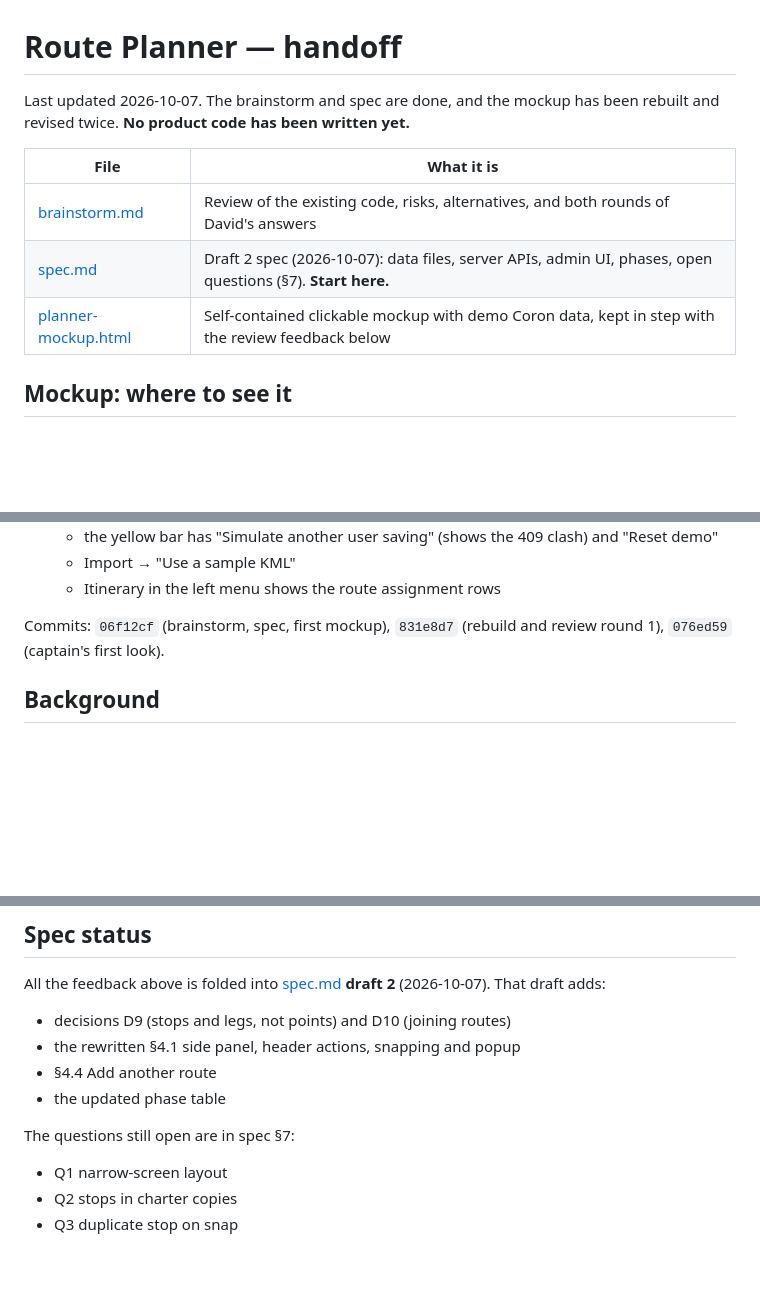
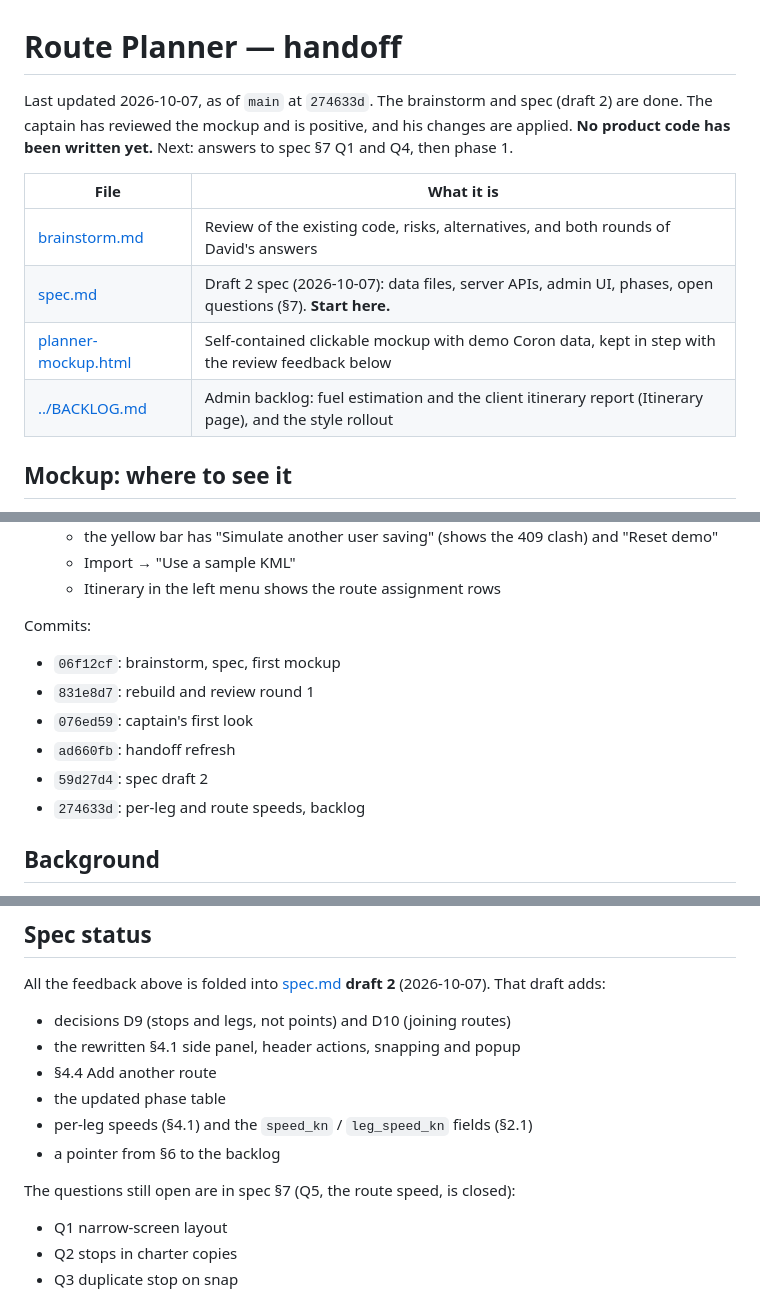
Before and after one commit to C1rK1t/iolanthe-admin, a Markdown page: docs/route-planner/HANDOFF.md, 3 parts joined by grey strips. GitHub-like rendering; blank space fills up the shorter version.

Commit message:
docs: refresh Route Planner handoff to match main
Co-Authored-By: Claude Opus 5.5 <noreply@anthropic.com>

```diff
--- a/docs/route-planner/HANDOFF.md
+++ b/docs/route-planner/HANDOFF.md
@@ -1,13 +1,15 @@
 # Route Planner — handoff
 
-Last updated 2026-10-07. The brainstorm and spec are done, and the mockup has been rebuilt
-and revised twice. **No product code has been written yet.**
+Last updated 2026-10-07, as of `main` at `274633d`. The brainstorm and spec (draft 2) are done. The captain has
+reviewed the mockup and is positive, and his changes are applied. **No product code has been written yet.** Next:
+answers to spec §7 Q1 and Q4, then phase 1.
 
 | File | What it is |
 |---|---|
 | [brainstorm.md](brainstorm.md) | Review of the existing code, risks, alternatives, and both rounds of David's answers |
 | [spec.md](spec.md) | Draft 2 spec (2026-10-07): data files, server APIs, admin UI, phases, open questions (§7). **Start here.** |
 | [planner-mockup.html](planner-mockup.html) | Self-contained clickable mockup with demo Coron data, kept in step with the review feedback below |
+| [../BACKLOG.md](../BACKLOG.md) | Admin backlog: fuel estimation and the client itinerary report (Itinerary page), and the style rollout |
 
 ## Mockup: where to see it
 
@@ -25,8 +27,13 @@ and revised twice. **No product code has been written yet.**
   - Import → "Use a sample KML"
   - Itinerary in the left menu shows the route assignment rows
 
-Commits: `06f12cf` (brainstorm, spec, first mockup), `831e8d7` (rebuild and review round 1), `076ed59` (captain's
-first look).
+Commits:
+- `06f12cf`: brainstorm, spec, first mockup
+- `831e8d7`: rebuild and review round 1
+- `076ed59`: captain's first look
+- `ad660fb`: handoff refresh
+- `59d27d4`: spec draft 2
+- `274633d`: per-leg and route speeds, backlog
 
 ## Background
 
@@ -90,8 +97,10 @@ All the feedback above is folded into [spec.md](spec.md) **draft 2** (2026-10-07
 - the rewritten §4.1 side panel, header actions, snapping and popup
 - §4.4 Add another route
 - the updated phase table
+- per-leg speeds (§4.1) and the `speed_kn` / `leg_speed_kn` fields (§2.1)
+- a pointer from §6 to the backlog
 
-The questions still open are in spec §7:
+The questions still open are in spec §7 (Q5, the route speed, is closed):
 - Q1 narrow-screen layout
 - Q2 stops in charter copies
 - Q3 duplicate stop on snap
```
